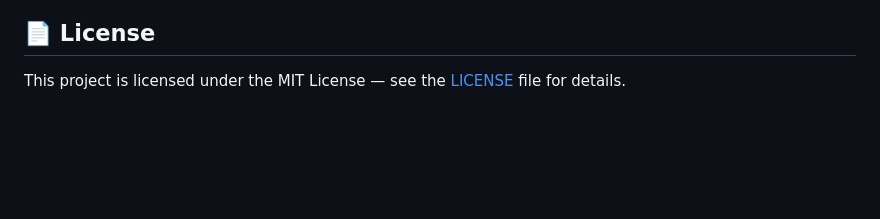
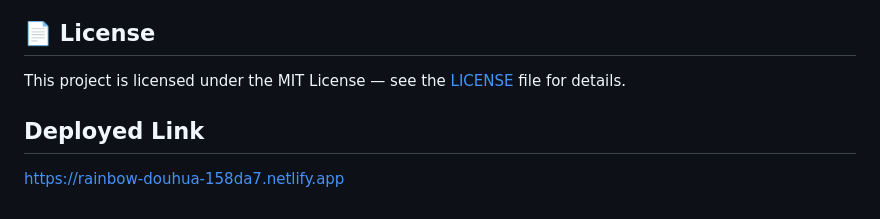
Before and after one commit to atrijdutta-0905/CarbonShift, a Markdown page: README.md, the part around the change. Drawn GitHub-style; blank space fills up the shorter version.

```diff
--- a/README.md
+++ b/README.md
@@ -192,3 +192,7 @@ CarbonShift/
 ## 📄 License
 
 This project is licensed under the MIT License — see the [LICENSE](LICENSE) file for details.
+
+## Deployed Link
+
+https://rainbow-douhua-158da7.netlify.app
```
